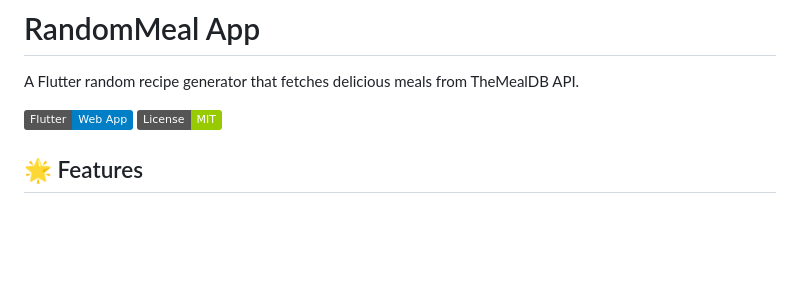
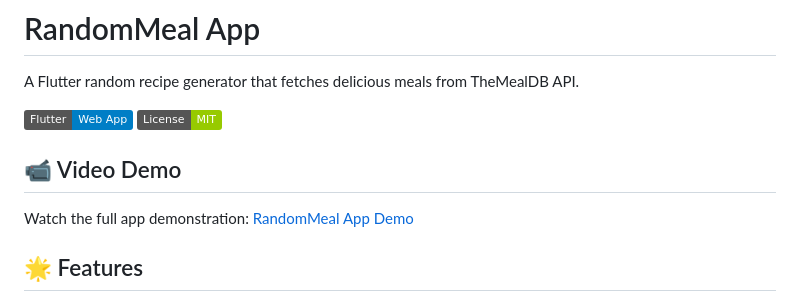
Before and after one commit to amithsa23/random_meal_app, a Markdown page: README.md, the part around the change. Drawn GitHub-style; badges without logos; blank space fills up the shorter version.

Commit message:
docs: Add YouTube demo video link to README

```diff
--- a/README.md
+++ b/README.md
@@ -4,6 +4,10 @@ A Flutter random recipe generator that fetches delicious meals from TheMealDB AP
 
 ![RandomMeal](https://img.shields.io/badge/Flutter-Web%20App-blue)
 ![License](https://img.shields.io/badge/License-MIT-green)
+
+## 📹 Video Demo
+
+Watch the full app demonstration: [RandomMeal App Demo](https://youtu.be/8Wzs3epNPd8)
 
 ## 🌟 Features
 
```
